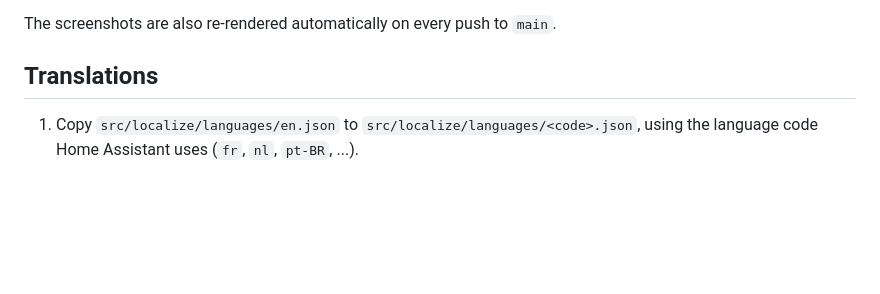
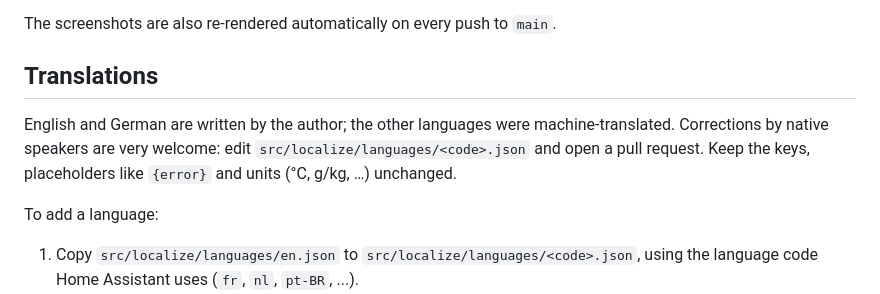
Before and after one commit to retomarek/mollier-hx-card, a Markdown page: CONTRIBUTING.md, the part around the change. Rendered like a GitHub page; blank space fills up the shorter version.

```diff
--- a/CONTRIBUTING.md
+++ b/CONTRIBUTING.md
@@ -22,6 +22,10 @@ The screenshots are also re-rendered automatically on every push to `main`.
 
 ## Translations
 
+English and German are written by the author; the other languages were machine-translated. Corrections by native speakers are very welcome: edit `src/localize/languages/<code>.json` and open a pull request. Keep the keys, placeholders like `{error}` and units (°C, g/kg, …) unchanged.
+
+To add a language:
+
 1. Copy `src/localize/languages/en.json` to `src/localize/languages/<code>.json`, using the language code Home Assistant uses (`fr`, `nl`, `pt-BR`, ...).
 2. Translate the values and keep the keys.
 3. Import and register the file in `src/localize/localize.js`.
```
Also changed, not shown: CHANGELOG.md (+4 -0 lines), README.md (+10 -3 lines), docs/screenshot-light-de.png, docs/screenshot.png, 14 other files.
